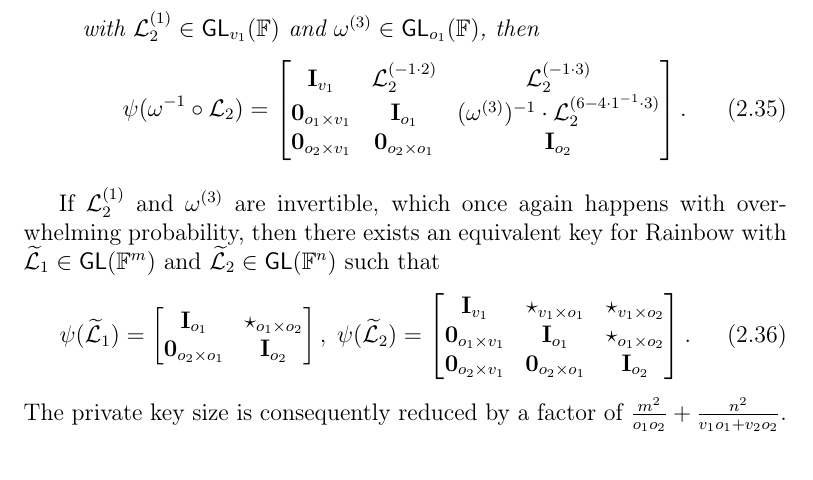
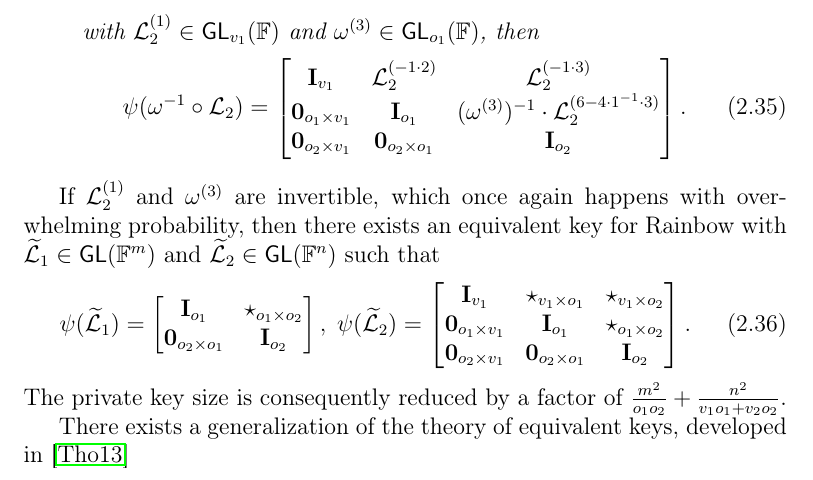
Before and after one commit to zambonin/msc, a LaTeX thesis (main.tex): part of page 28 of 58, cut so that both start at the same text. Compiled offline with pdfLaTeX.

Commit message:
overleaf_to_git: update main.tex from r11963 to r11964

```diff
--- a/main.tex
+++ b/main.tex
@@ -784,6 +784,8 @@
 \end{align}
 The private key size is consequently reduced by a factor of $\frac{m^{2}}{o_{1} o_{2}} + \frac{n^{2}}{v_{1} o_{1} + v_{2} o_{2}}$.
 
+There exists a generalization of the theory of equivalent keys, developed in~\cite{Thomae:201306}
+
 \chapter{New approach to reduce private keys}\label{ch:eta}
 
 We observe that the reuse of vinegar variables in the signature generation step of the Rainbow scheme leads to a shorter representation of its central map, and thus, of the entire private key. We analyze the security implications of this strategy and present a set of modifications to the Rainbow scheme, enabling a reduction in private key sizes of up to $85\%$ with secure parameters. Additionally, this framework can be applied on top of already existing schemes that shorten either private or public keys, spawning derivatives that reduce the total key pair size by a factor of 3.5.
```
